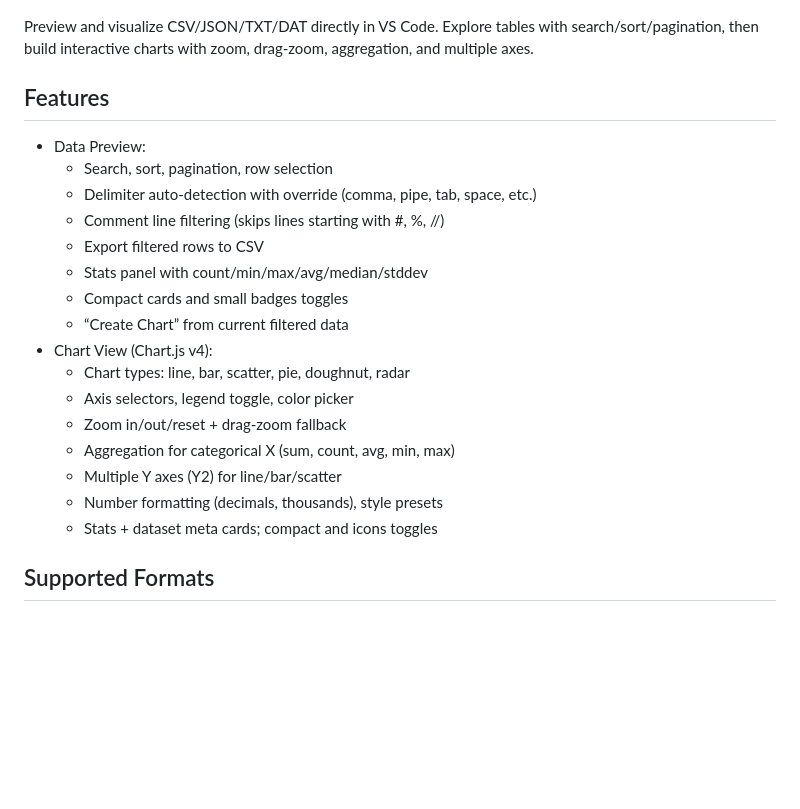
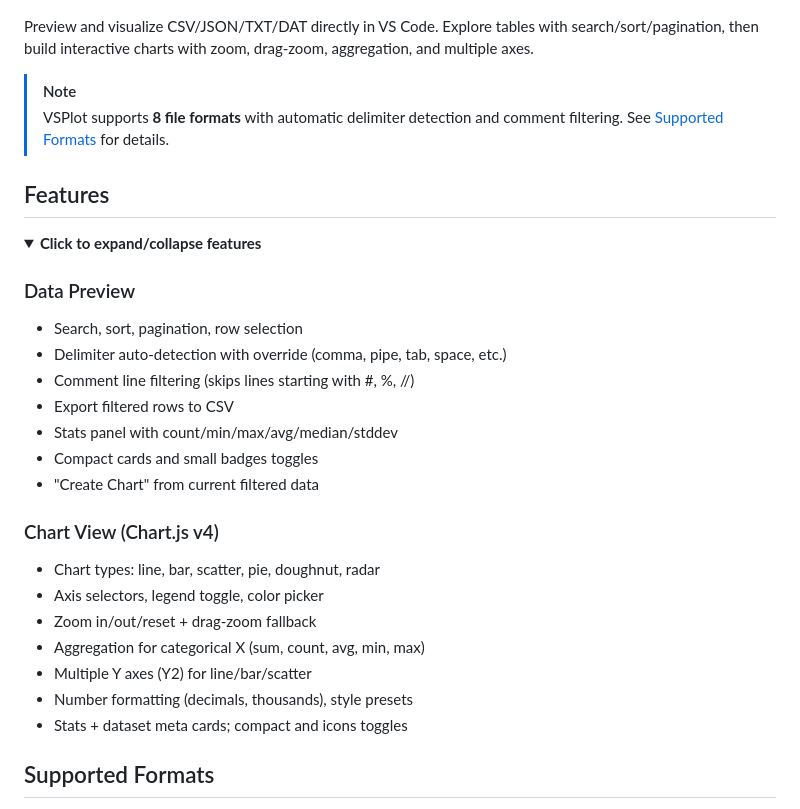
Before and after one commit to Anselmoo/vsplot, a Markdown page: README.md, the part around one of its changes. Rendered like a GitHub page; blank space fills up the shorter version.

```diff
--- a/README.md
+++ b/README.md
@@ -7,21 +10,29 @@
 
 Preview and visualize CSV/JSON/TXT/DAT directly in VS Code. Explore tables with search/sort/pagination, then build interactive charts with zoom, drag-zoom, aggregation, and multiple axes.
 
+> [!NOTE]
+> VSPlot supports **8 file formats** with automatic delimiter detection and comment filtering. See [Supported Formats](#supported-formats) for details.
+
 ## Features
 
-- Data Preview:
-  - Search, sort, pagination, row selection
-  - Delimiter auto-detection with override (comma, pipe, tab, space, etc.)
-  - Comment line filtering (skips lines starting with #, %, //)
-  - Export filtered rows to CSV
-  - Stats panel with count/min/max/avg/median/stddev
-  - Compact cards and small badges toggles
-  - “Create Chart” from current filtered data
-- Chart View (Chart.js v4):
-  - Chart types: line, bar, scatter, pie, doughnut, radar
-  - Axis selectors, legend toggle, color picker
-  - Zoom in/out/reset + drag-zoom fallback
-  - Aggregation for categorical X (sum, count, avg, min, max)
-  - Multiple Y axes (Y2) for line/bar/scatter
-  - Number formatting (decimals, thousands), style presets
-  - Stats + dataset meta cards; compact and icons toggles
+<details open>
+<summary><b>Click to expand/collapse features</b></summary>
+
+### Data Preview
+- Search, sort, pagination, row selection
+- Delimiter auto-detection with override (comma, pipe, tab, space, etc.)
+- Comment line filtering (skips lines starting with #, %, //)
+- Export filtered rows to CSV
+- Stats panel with count/min/max/avg/median/stddev
+- Compact cards and small badges toggles
+- "Create Chart" from current filtered data
+
+### Chart View (Chart.js v4)
+- Chart types: line, bar, scatter, pie, doughnut, radar
+- Axis selectors, legend toggle, color picker
+- Zoom in/out/reset + drag-zoom fallback
+- Aggregation for categorical X (sum, count, avg, min, max)
+- Multiple Y axes (Y2) for line/bar/scatter
+- Number formatting (decimals, thousands), style presets
+- Stats + dataset meta cards; compact and icons toggles
+
```
Also changed, not shown: other parts of README.md (+44 -18 lines).
